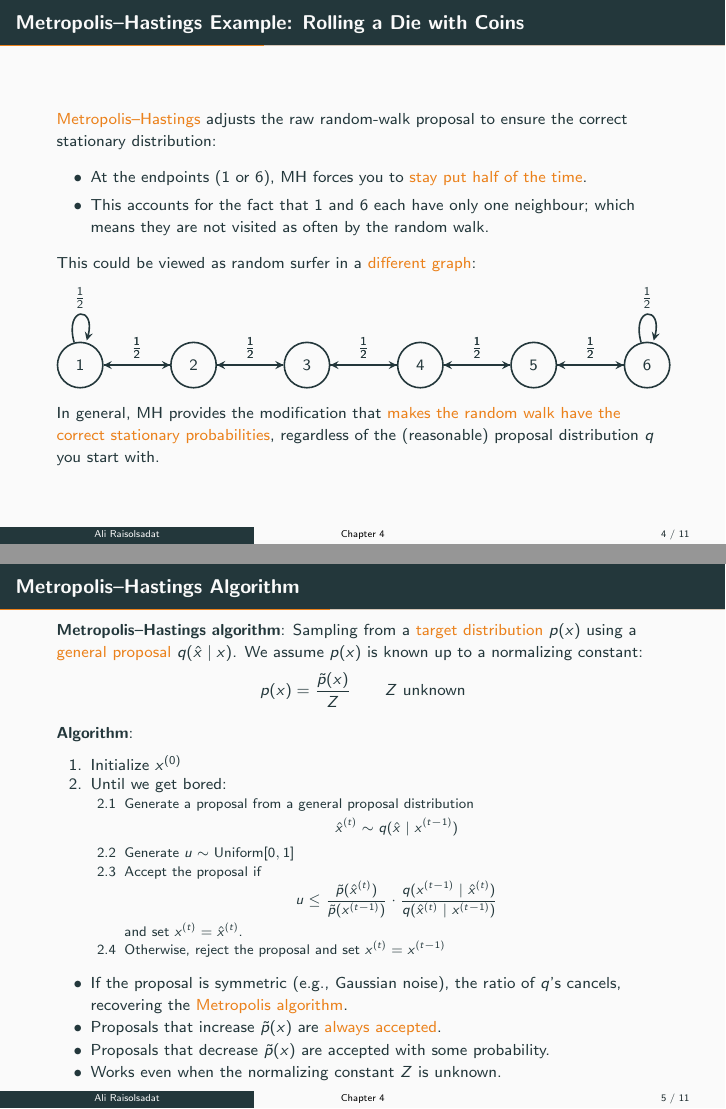
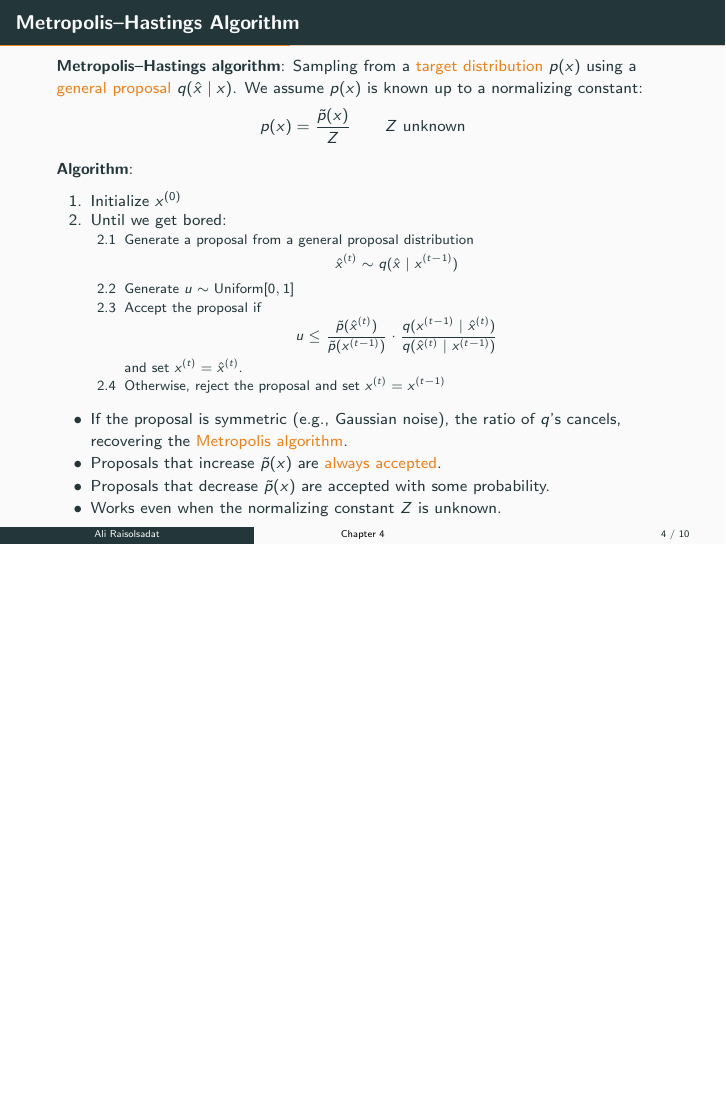
Before and after one commit to Ali-Raisolsadat/Ali-Raisolsadat.github.io, LaTeX slides (stat4110-lectures/STAT-4110-Chapter 4-Part 2.tex): pages 5 and 6 of 12 before the commit and page 5 of 11 after it, the two joined at a grey line, the shorter picture padded with empty space. Compiled offline with pdfLaTeX.

Commit message:
Updated Chapter 4 slides.

```diff
--- a/stat4110-lectures/STAT-4110-Chapter 4-Part 2.tex
+++ b/stat4110-lectures/STAT-4110-Chapter 4-Part 2.tex
@@ -228,47 +228,6 @@ u <
 \end{frame}
 
 %--------------------------------------------
-% Slide 4: Metropolis–Hastings Example
-%--------------------------------------------
-\begin{frame}{Metropolis–Hastings Example: Rolling a Die with Coins}
-
-\alert{Metropolis–Hastings} adjusts the raw random-walk proposal to ensure the correct stationary distribution:
-\begin{itemize}
-    \item At the endpoints ($1$ or $6$), MH forces you to \alert{stay put half of the time}.
-    \item This accounts for the fact that $1$ and $6$ each have only one neighbour; which means they are not visited as often by the random walk.
-\end{itemize}
-
-This could be viewed as random surfer in a \alert{different graph}:
-
-\begin{tikzpicture}[node distance=2cm,>=stealth,thick]
-\tikzstyle{state}=[circle,draw,minimum size=0.8cm]
-% Nodes
-\node[state] (1) {1};
-\node[state] (2) [right of=1] {2};
-\node[state] (3) [right of=2] {3};
-\node[state] (4) [right of=3] {4};
-\node[state] (5) [right of=4] {5};
-\node[state] (6) [right of=5] {6};
-% Middle transitions: each with 1/2 probability
-\draw[->] (2) -- node[above] {$\tfrac{1}{2}$} (1);
-\draw[->] (2) -- node[above] {$\tfrac{1}{2}$} (3);
-\draw[->] (3) -- node[above] {$\tfrac{1}{2}$} (2);
-\draw[->] (3) -- node[above] {$\tfrac{1}{2}$} (4);
-\draw[->] (4) -- node[above] {$\tfrac{1}{2}$} (3);
-\draw[->] (4) -- node[above] {$\tfrac{1}{2}$} (5);
-\draw[->] (5) -- node[above] {$\tfrac{1}{2}$} (4);
-\draw[->] (5) -- node[above] {$\tfrac{1}{2}$} (6);
-% Endpoints: stay with prob 1/2, move inward with prob 1/2
-\draw[->] (1) edge[loop above] node {$\tfrac{1}{2}$} (1);
-\draw[->] (1) -- node[above] {$\tfrac{1}{2}$} (2);
-\draw[->] (6) edge[loop above] node {$\tfrac{1}{2}$} (6);
-\draw[->] (6) -- node[above] {$\tfrac{1}{2}$} (5);
-\end{tikzpicture}
-
-In general, MH provides the modification that \alert{makes the random walk have the correct stationary probabilities}, regardless of the (reasonable) proposal distribution $q$ you start with.
-\end{frame}
-
-%--------------------------------------------
 % Slide 5: Metropolis–Hastings Algorithm
 %--------------------------------------------
 \begin{frame}{Metropolis--Hastings Algorithm}
```
Also changed, not shown: stat4110-lectures/STAT-4110-Chapter 4-Part 1.tex (+4 -5 lines), stat4110-lectures/STAT-4110-Chapter 4-Part 1.pdf, stat4110-lectures/STAT-4110-Chapter 4-Part 2.pdf, stat4110-lectures/STAT-4110-Chapter 4-Part 2.tex (2 more changed lines), 14 other files.
